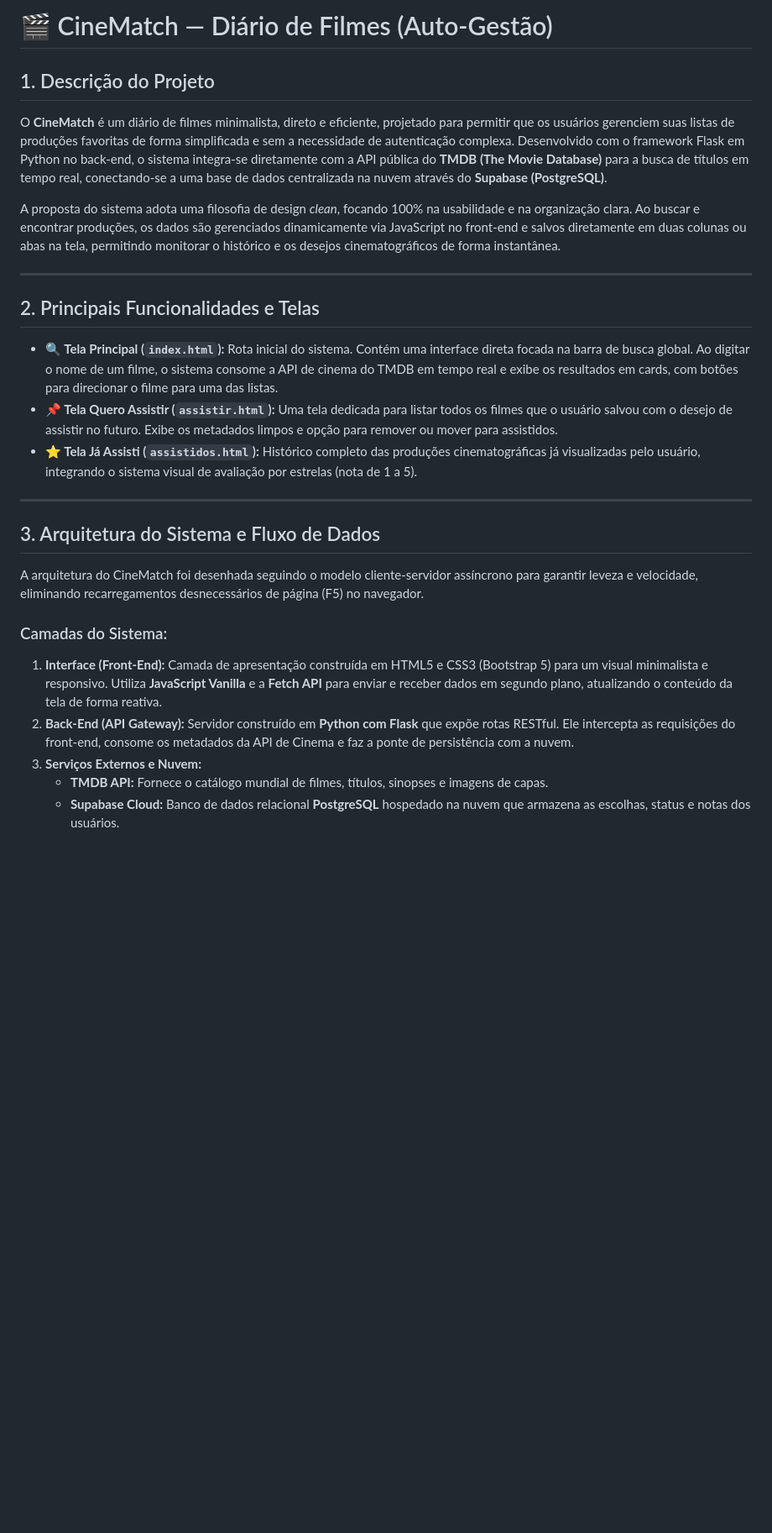
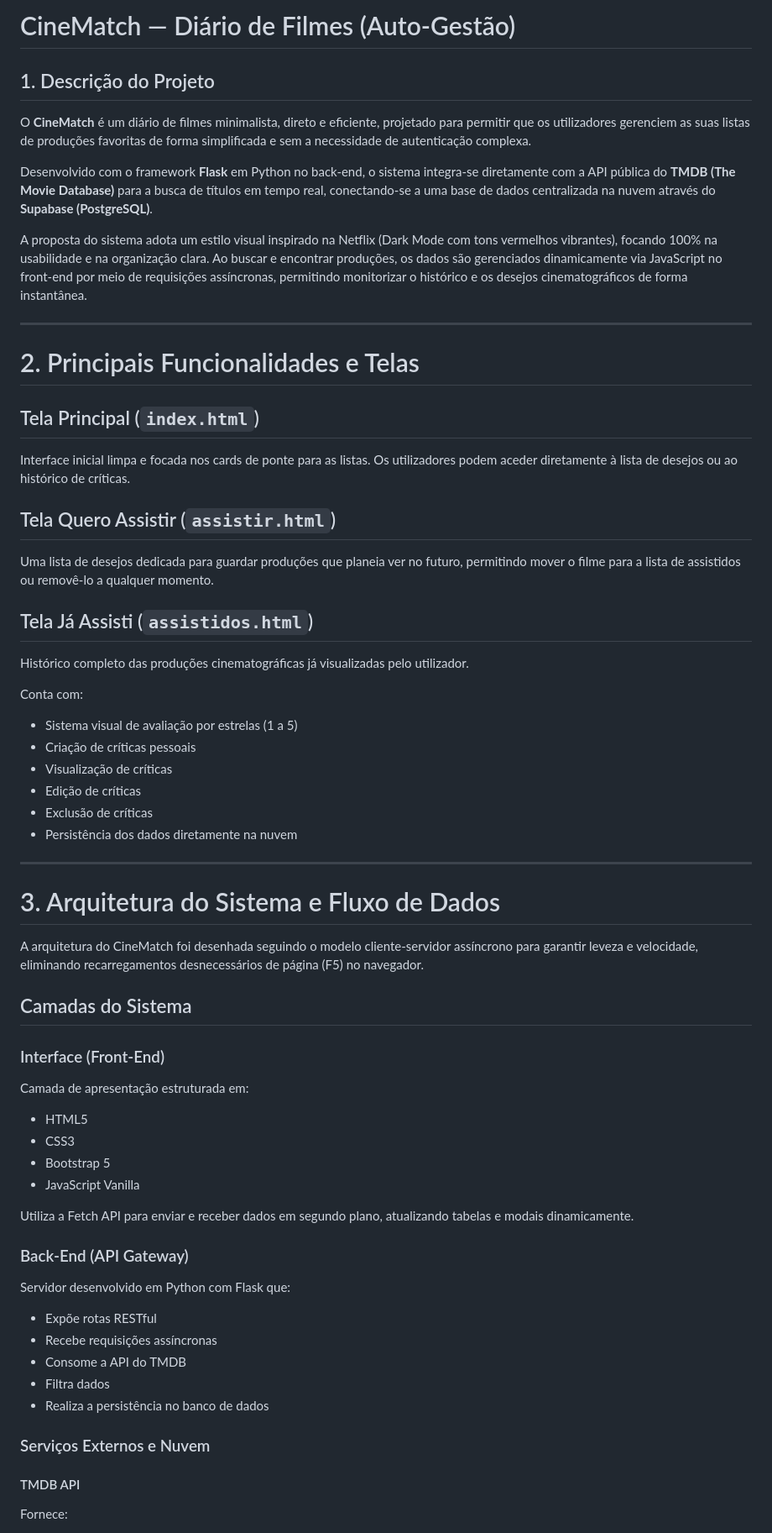
Before and after one commit to CamileXavierMedina/CineMatch, a Markdown page: README.md, the part around one of its changes. Shown at 84% size. Drawn GitHub-style; blank space fills up the shorter version.

```diff
--- a/README.md
+++ b/README.md
@@ -1,28 +1,70 @@
-# 🎬 CineMatch — Diário de Filmes (Auto-Gestão)
+# CineMatch — Diário de Filmes (Auto-Gestão)
 
 ## 1. Descrição do Projeto
 
-O **CineMatch** é um diário de filmes minimalista, direto e eficiente, projetado para permitir que os usuários gerenciem suas listas de produções favoritas de forma simplificada e sem a necessidade de autenticação complexa. Desenvolvido com o framework Flask em Python no back-end, o sistema integra-se diretamente com a API pública do **TMDB (The Movie Database)** para a busca de títulos em tempo real, conectando-se a uma base de dados centralizada na nuvem através do **Supabase (PostgreSQL)**.
+O **CineMatch** é um diário de filmes minimalista, direto e eficiente, projetado para permitir que os utilizadores gerenciem as suas listas de produções favoritas de forma simplificada e sem a necessidade de autenticação complexa.
 
-A proposta do sistema adota uma filosofia de design *clean*, focando 100% na usabilidade e na organização clara. Ao buscar e encontrar produções, os dados são gerenciados dinamicamente via JavaScript no front-end e salvos diretamente em duas colunas ou abas na tela, permitindo monitorar o histórico e os desejos cinematográficos de forma instantânea.
+Desenvolvido com o framework **Flask** em Python no back-end, o sistema integra-se diretamente com a API pública do **TMDB (The Movie Database)** para a busca de títulos em tempo real, conectando-se a uma base de dados centralizada na nuvem através do **Supabase (PostgreSQL)**.
+
+A proposta do sistema adota um estilo visual inspirado na Netflix (Dark Mode com tons vermelhos vibrantes), focando 100% na usabilidade e na organização clara. Ao buscar e encontrar produções, os dados são gerenciados dinamicamente via JavaScript no front-end por meio de requisições assíncronas, permitindo monitorizar o histórico e os desejos cinematográficos de forma instantânea.
 
 ---
 
-## 2. Principais Funcionalidades e Telas
+# 2. Principais Funcionalidades e Telas
 
-* **🔍 Tela Principal (`index.html`):** Rota inicial do sistema. Contém uma interface direta focada na barra de busca global. Ao digitar o nome de um filme, o sistema consome a API de cinema do TMDB em tempo real e exibe os resultados em cards, com botões para direcionar o filme para uma das listas.
-* **📌 Tela Quero Assistir (`assistir.html`):** Uma tela dedicada para listar todos os filmes que o usuário salvou com o desejo de assistir no futuro. Exibe os metadados limpos e opção para remover ou mover para assistidos.
-* **⭐ Tela Já Assisti (`assistidos.html`):** Histórico completo das produções cinematográficas já visualizadas pelo usuário, integrando o sistema visual de avaliação por estrelas (nota de 1 a 5).
+## Tela Principal (`index.html`)
+
+Interface inicial limpa e focada nos cards de ponte para as listas. Os utilizadores podem aceder diretamente à lista de desejos ou ao histórico de críticas.
+
+## Tela Quero Assistir (`assistir.html`)
+
+Uma lista de desejos dedicada para guardar produções que planeia ver no futuro, permitindo mover o filme para a lista de assistidos ou removê-lo a qualquer momento.
+
+## Tela Já Assisti (`assistidos.html`)
+
+Histórico completo das produções cinematográficas já visualizadas pelo utilizador.
+
+Conta com:
+
+- Sistema visual de avaliação por estrelas (1 a 5)
+- Criação de críticas pessoais
+- Visualização de críticas
+- Edição de críticas
+- Exclusão de críticas
+- Persistência dos dados diretamente na nuvem
 
 ---
 
-## 3. Arquitetura do Sistema e Fluxo de Dados
+# 3. Arquitetura do Sistema e Fluxo de Dados
 
 A arquitetura do CineMatch foi desenhada seguindo o modelo cliente-servidor assíncrono para garantir leveza e velocidade, eliminando recarregamentos desnecessários de página (F5) no navegador.
 
-### Camadas do Sistema:
-1. **Interface (Front-End):** Camada de apresentação construída em HTML5 e CSS3 (Bootstrap 5) para um visual minimalista e responsivo. Utiliza **JavaScript Vanilla** e a **Fetch API** para enviar e receber dados em segundo plano, atualizando o conteúdo da tela de forma reativa.
-2. **Back-End (API Gateway):** Servidor construído em **Python com Flask** que expõe rotas RESTful. Ele intercepta as requisições do front-end, consome os metadados da API de Cinema e faz a ponte de persistência com a nuvem.
-3. **Serviços Externos e Nuvem:**
-   * **TMDB API:** Fornece o catálogo mundial de filmes, títulos, sinopses e imagens de capas.
-   * **Supabase Cloud:** Banco de dados relacional **PostgreSQL** hospedado na nuvem que armazena as escolhas, status e notas dos usuários.
+## Camadas do Sistema
+
+### Interface (Front-End)
+
+Camada de apresentação estruturada em:
+
+- HTML5
+- CSS3
+- Bootstrap 5
+- JavaScript Vanilla
+
+Utiliza a Fetch API para enviar e receber dados em segundo plano, atualizando tabelas e modais dinamicamente.
+
+### Back-End (API Gateway)
+
+Servidor desenvolvido em Python com Flask que:
+
+- Expõe rotas RESTful
+- Recebe requisições assíncronas
+- Consome a API do TMDB
+- Filtra dados
+- Realiza a persistência no banco de dados
+
+### Serviços Externos e Nuvem
+
+#### TMDB API
+
+Fornece:
+
```
Also changed, not shown: other parts of README.md (+142 -92 lines).
